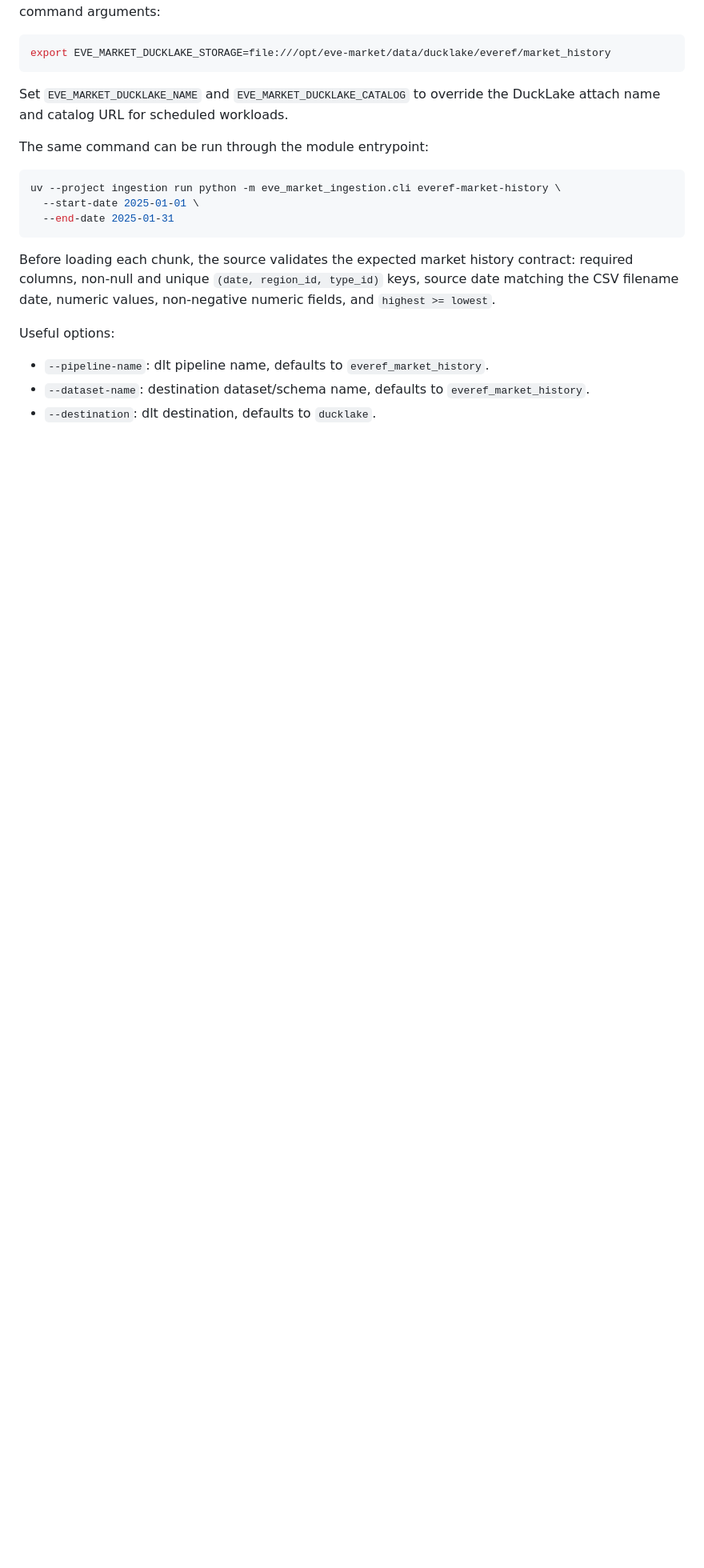
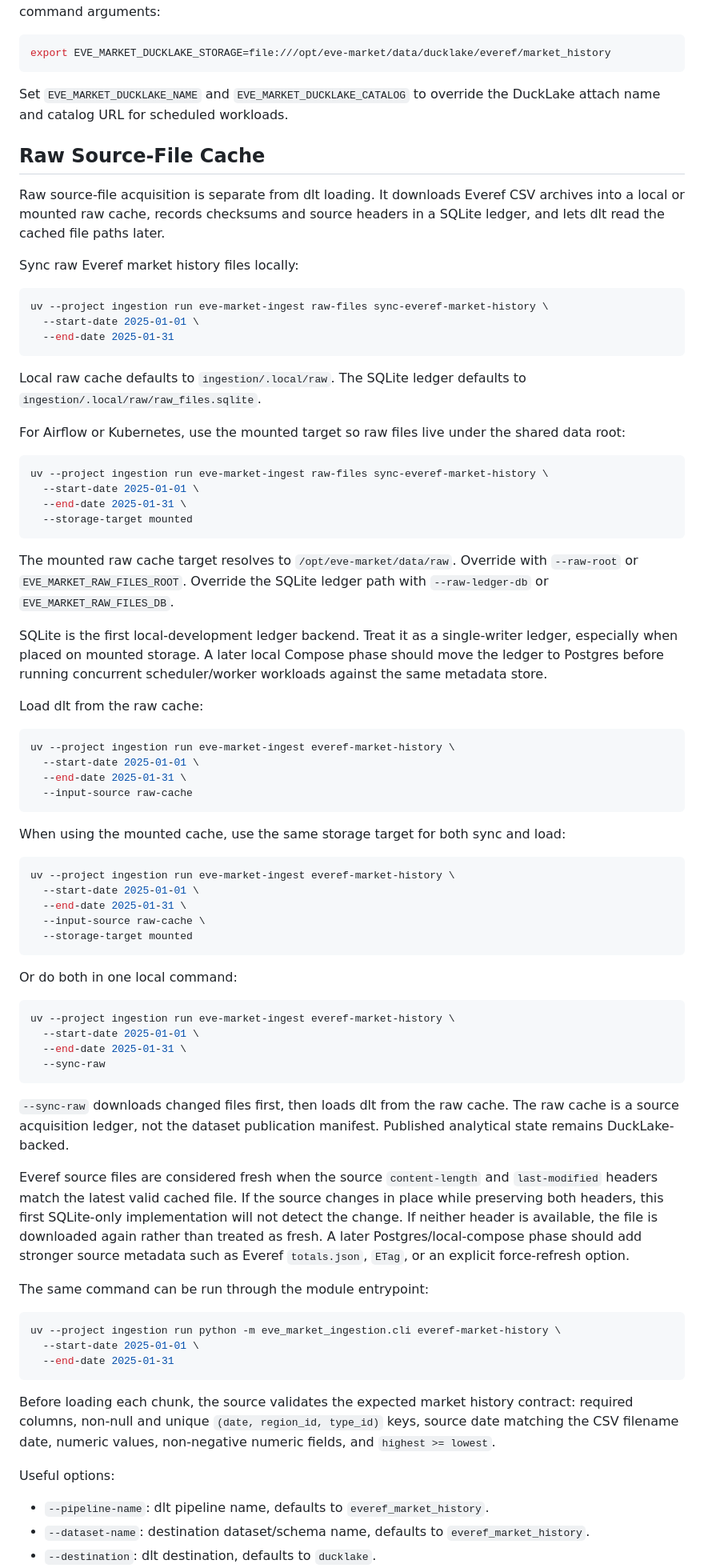
Before and after one commit to RichardNooooh/EVEOnlineAnalytics, a Markdown page: ingestion/README.md, the part around one of its changes. Shown at 80% size. GitHub-like rendering; blank space fills up the shorter version.

Commit message:
docs: Document raw source file cache
docs: Document SQLite raw source-file cache commands and storage targets.

docs: Clarify single-writer ledger limits and source freshness caveats.

Co-Authored-By: GPT-5.5 (high) via OpenCode

````diff
--- a/ingestion/README.md
+++ b/ingestion/README.md
@@ -64,6 +66,81 @@ export EVE_MARKET_DUCKLAKE_STORAGE=file:///opt/eve-market/data/ducklake/everef/m
 Set `EVE_MARKET_DUCKLAKE_NAME` and `EVE_MARKET_DUCKLAKE_CATALOG` to override the
 DuckLake attach name and catalog URL for scheduled workloads.
 
+## Raw Source-File Cache
+
+Raw source-file acquisition is separate from dlt loading. It downloads Everef CSV
+archives into a local or mounted raw cache, records checksums and source headers in a
+SQLite ledger, and lets dlt read the cached file paths later.
+
+Sync raw Everef market history files locally:
+
+```bash
+uv --project ingestion run eve-market-ingest raw-files sync-everef-market-history \
+  --start-date 2025-01-01 \
+  --end-date 2025-01-31
+```
+
+Local raw cache defaults to `ingestion/.local/raw`. The SQLite ledger defaults to
+`ingestion/.local/raw/raw_files.sqlite`.
+
+For Airflow or Kubernetes, use the mounted target so raw files live under the shared
+data root:
+
+```bash
+uv --project ingestion run eve-market-ingest raw-files sync-everef-market-history \
+  --start-date 2025-01-01 \
+  --end-date 2025-01-31 \
+  --storage-target mounted
+```
+
+The mounted raw cache target resolves to `/opt/eve-market/data/raw`. Override with
+`--raw-root` or `EVE_MARKET_RAW_FILES_ROOT`. Override the SQLite ledger path with
+`--raw-ledger-db` or `EVE_MARKET_RAW_FILES_DB`.
+
+SQLite is the first local-development ledger backend. Treat it as a single-writer
+ledger, especially when placed on mounted storage. A later local Compose phase should
+move the ledger to Postgres before running concurrent scheduler/worker workloads
+against the same metadata store.
+
+Load dlt from the raw cache:
+
+```bash
+uv --project ingestion run eve-market-ingest everef-market-history \
+  --start-date 2025-01-01 \
+  --end-date 2025-01-31 \
+  --input-source raw-cache
+```
+
+When using the mounted cache, use the same storage target for both sync and load:
+
+```bash
+uv --project ingestion run eve-market-ingest everef-market-history \
+  --start-date 2025-01-01 \
+  --end-date 2025-01-31 \
+  --input-source raw-cache \
+  --storage-target mounted
+```
+
+Or do both in one local command:
+
+```bash
+uv --project ingestion run eve-market-ingest everef-market-history \
+  --start-date 2025-01-01 \
+  --end-date 2025-01-31 \
+  --sync-raw
+```
+
+`--sync-raw` downloads changed files first, then loads dlt from the raw cache. The raw
+cache is a source acquisition ledger, not the dataset publication manifest. Published
+analytical state remains DuckLake-backed.
+
+Everef source files are considered fresh when the source `content-length` and
+`last-modified` headers match the latest valid cached file. If the source changes in
+place while preserving both headers, this first SQLite-only implementation will not
+detect the change. If neither header is available, the file is downloaded again rather
+than treated as fresh. A later Postgres/local-compose phase should add stronger source
+metadata such as Everef `totals.json`, `ETag`, or an explicit force-refresh option.
+
 The same command can be run through the module entrypoint:
 
 ```bash
````
Also changed, not shown: other parts of ingestion/README.md (+7 -1 lines).
